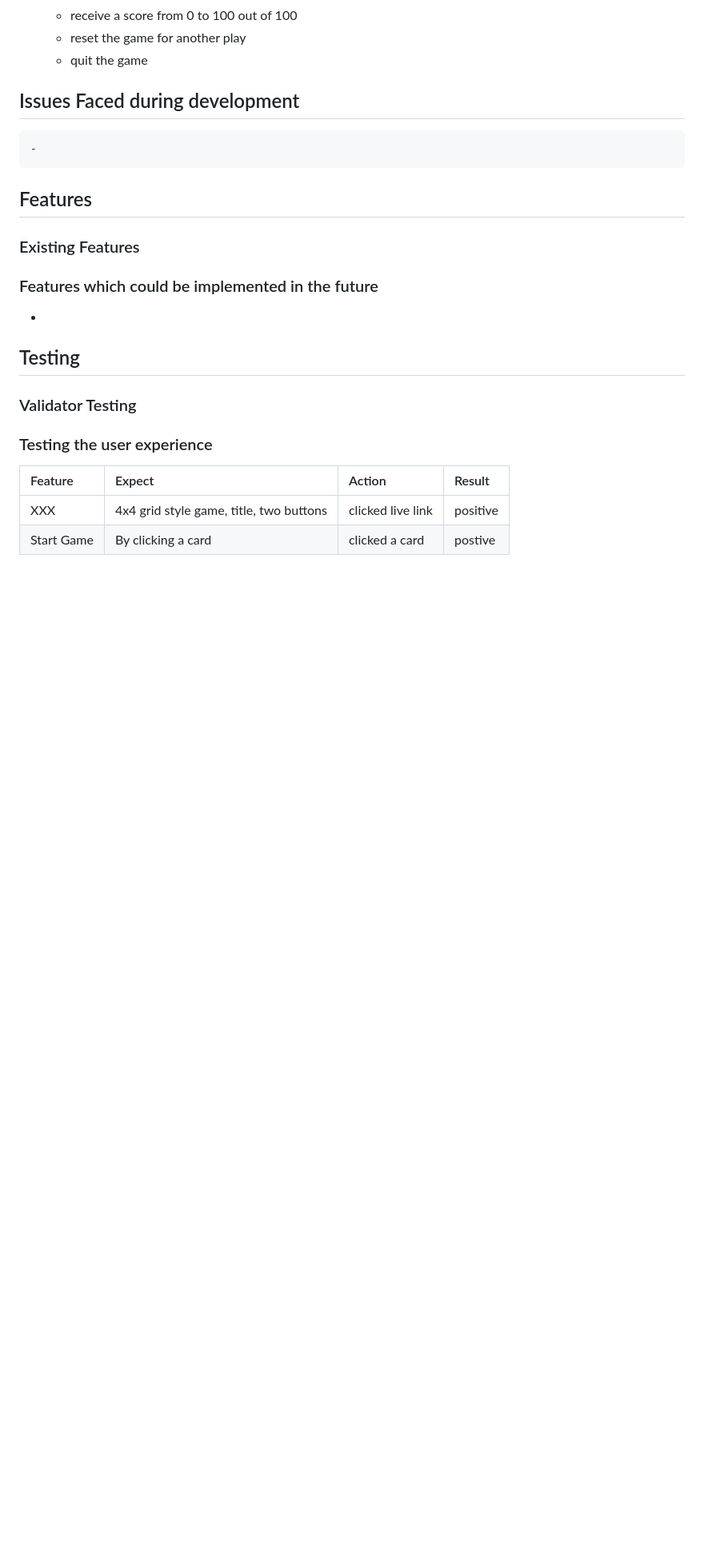
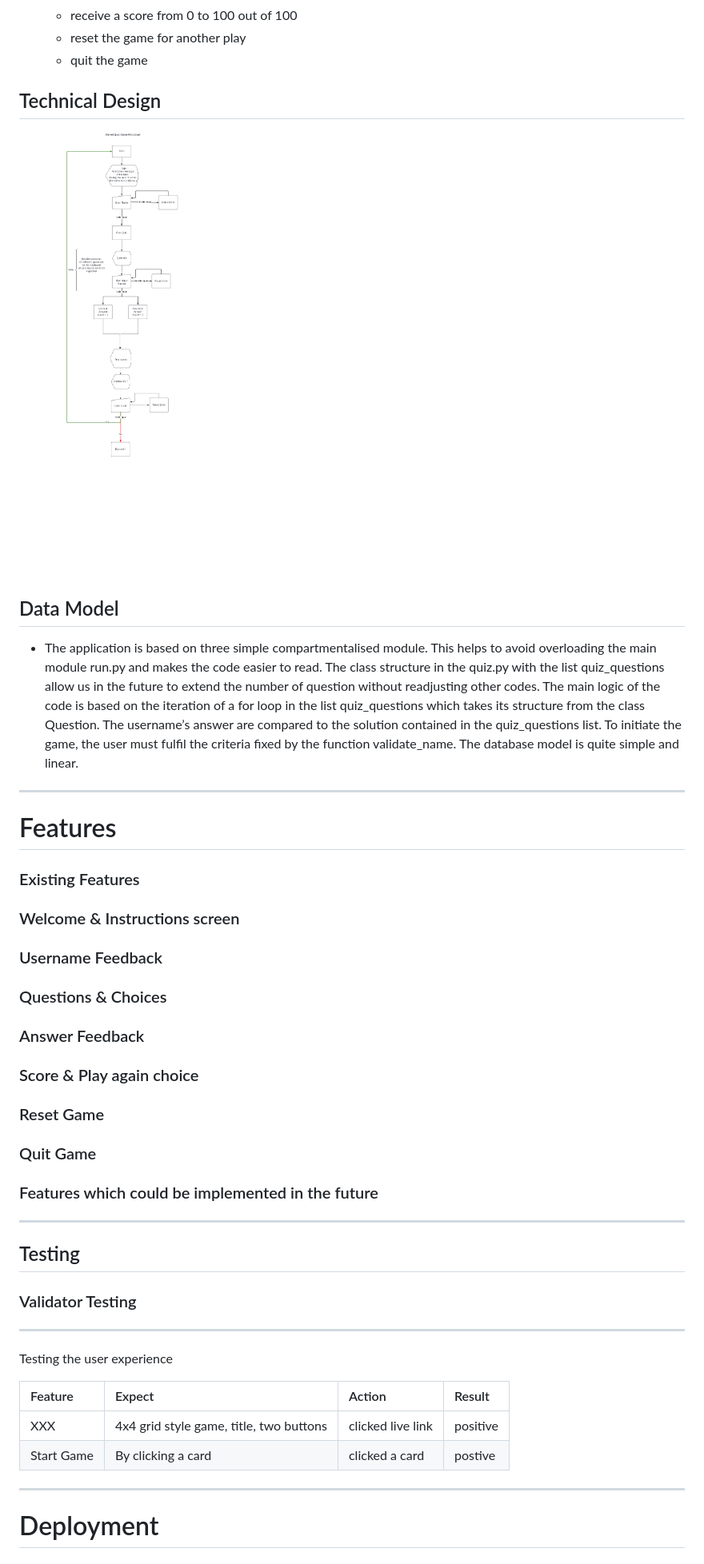
Before and after one commit to bakrydiarra/Project-3-Portfolio-Marvel-Quiz, a Markdown page: README.md, the part around the change printed below. Shown: that part at 80% size. GitHub-like rendering; pictures changed too: docs/Flowchart.jpg (added); blank space fills up the shorter version.

Commit message:
Edit content readme file secrion User experience and feature

```diff
--- a/README.md
+++ b/README.md
@@ -41,33 +49,59 @@
    - reset the game for another play
    - quit the game
 
+## Technical Design
+
+  ![Flowchart](docs/Flowchart.jpg)
+
+
+## Data Model
+
+  - The application is based on three simple compartmentalised module.
+  This helps to avoid overloading the main module run.py and makes the code easier to read.
+  The class structure in the quiz.py with the list quiz_questions allow us in the future to extend the number of question without readjusting other codes.
+  The main logic of the code is based on the iteration of a for loop in the list quiz_questions which takes its structure from the class Question.
+  The username’s  answer are compared to the solution contained in the quiz_questions list.
+  To initiate the game, the user must  fulfil the criteria fixed by the function validate_name. The database model is quite simple and linear.
+
+
+  ---
 
 
 
-
-## Issues Faced during development
-
-    -
-
-
-## Features
+# Features
 
 ### Existing Features
+
+### Welcome & Instructions screen
+
+### Username Feedback
+
+### Questions & Choices
+
+### Answer Feedback
+
+### Score & Play again choice
+
+### Reset Game
+
+### Quit Game
+
 
 
 
 ### Features which could be implemented in the future
 
- -
+
+ ---
 
 ## Testing
 
 ### Validator Testing
 
+---
 
 
-
-### Testing the user experience
+ Testing the user experience
 
 | Feature | Expect | Action | Result |
 | :--- | :--- | :--- | :--- |
@@ -75,5 +109,8 @@
 | Start Game| By clicking a card | clicked a card | postive |
 
 
+---
+
+# Deployment
 
 
```
Also changed, not shown: other parts of README.md (+18 -12 lines).
